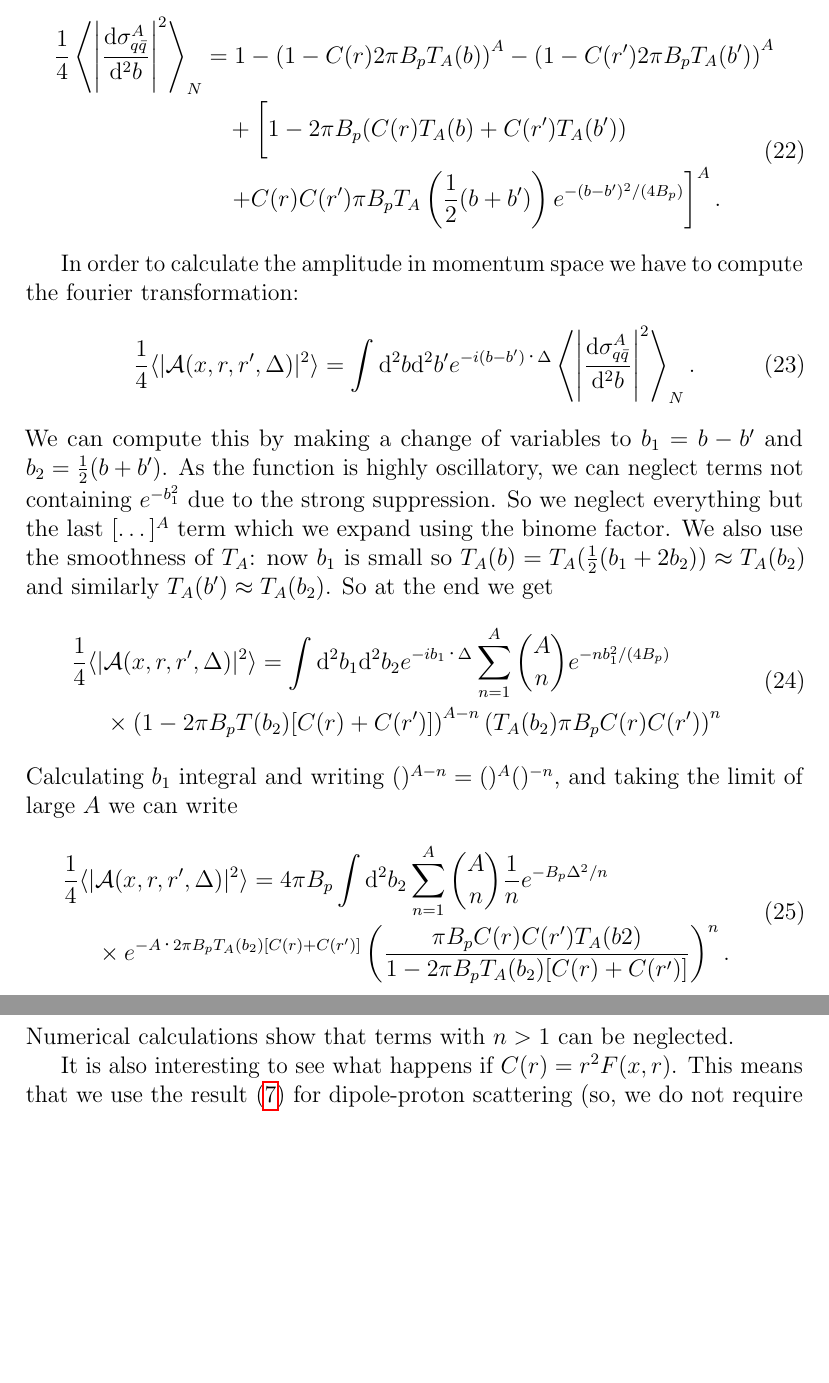
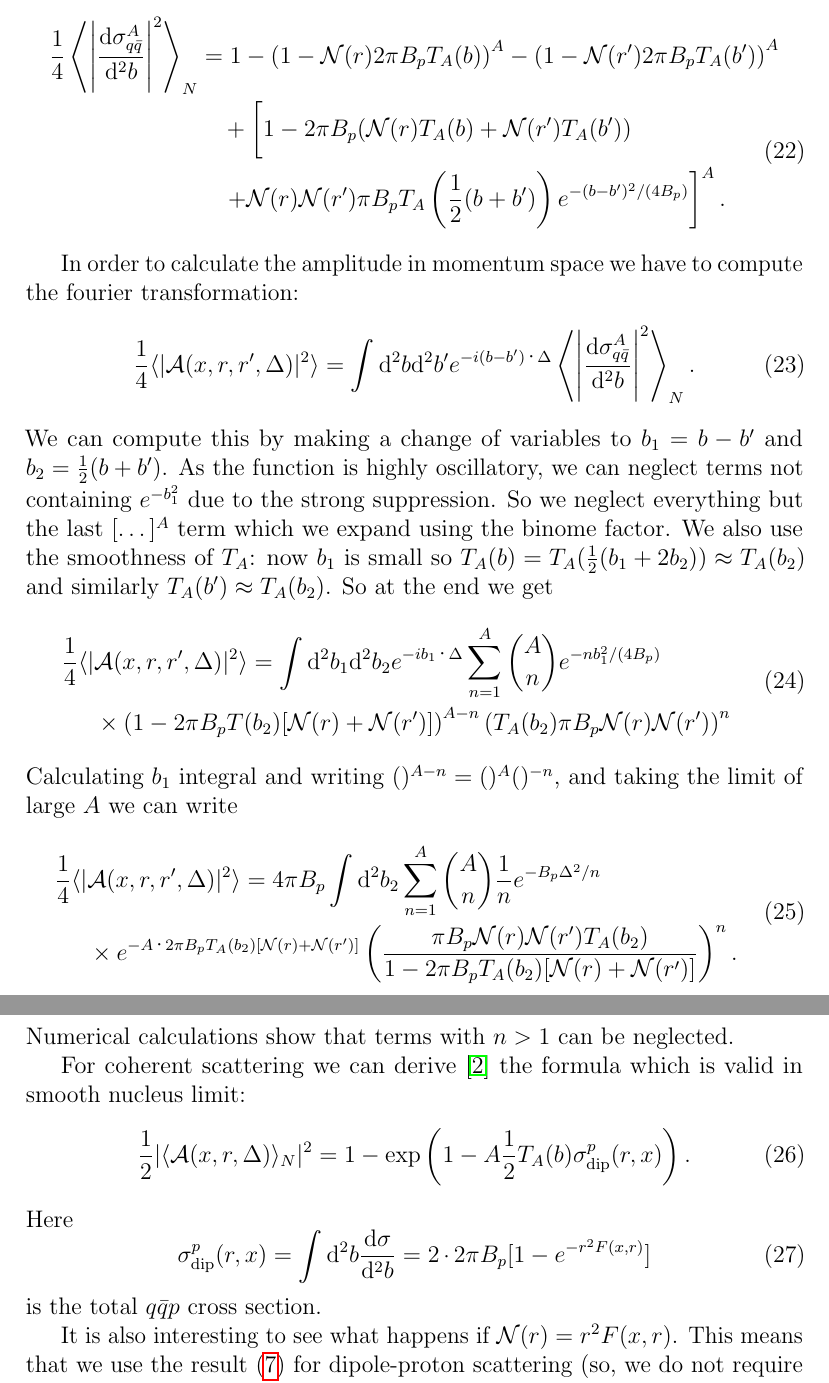
Before and after one commit to hejajama/diffractive-ea, a LaTeX paper (doc/physics.tex): two parts of pages 5 and 6 of 8, joined at a grey line, cut so that both start at the same text, the shorter picture padded with empty space. Compiled offline with pdfLaTeX.

Commit message:
Document something about the coherent scattering.

```diff
--- a/doc/physics.tex
+++ b/doc/physics.tex
@@ -15,6 +15,7 @@
 \newcommand{\code}[1]{\texttt{#1}}
 \newcommand{\der}{\mathrm{d}}
 \newcommand{\A}{\mathcal{A}}
+\newcommand{\N}{\mathcal{N}}
 
 \title{Numerical Code to Calculate Diffractive $\gamma^*$-Nucleus Scattering Cross Section}
 \author{Heikki Mäntysaari}
@@ -167,9 +168,9 @@ Changing integration variable to $b_i' = \frac{1}{2}(b+b')-b_i$ and using the sm
 Thus we get
 \begin{equation}
 \begin{split}
-	\frac{1}{4}\left \langle \left| \frac{\der \sigma_{q\bar q}^A}{\der^2 b} \right|^2 \right \rangle_N &= 1 - \left(1-C(r)2\pi B_p T_A(b)\right)^A - \left(1-C(r')2\pi B_p T_A(b') \right)^A \\
-	&\quad +  \bigg[ 1 - 2\pi B_p(C(r)T_A(b)+C(r')T_A(b'))  \\
-	&\quad \left. + C(r)C(r')\pi B_p T_A\left(\frac{1}{2}(b+b')\right) e^{-(b-b')^2/(4B_p)} \right]^A.
+	\frac{1}{4}\left \langle \left| \frac{\der \sigma_{q\bar q}^A}{\der^2 b} \right|^2 \right \rangle_N &= 1 - \left(1-\N(r)2\pi B_p T_A(b)\right)^A - \left(1-\N(r')2\pi B_p T_A(b') \right)^A \\
+	&\quad +  \bigg[ 1 - 2\pi B_p(\N(r)T_A(b)+\N(r')T_A(b'))  \\
+	&\quad \left. + \N(r)\N(r')\pi B_p T_A\left(\frac{1}{2}(b+b')\right) e^{-(b-b')^2/(4B_p)} \right]^A.
 \end{split}
 \end{equation}
 
@@ -181,19 +182,29 @@ We can compute this by making a change of variables to $b_1 = b-b'$ and $b_2 = \
 \begin{equation}
 \begin{split}
 	\frac{1}{4} \langle |&\A(x,r,r',\Delta)|^2 \rangle = \int \der^2 b_1 \der^2 b_2 e^{-ib_1 \cdot \Delta} \sum_{n=1}^A \binom{A}{n} e^{-nb_1^2/(4B_p)}  \\
-	& \times \left(1-2\pi B_p T(b_2)[C(r)+C(r')] \right)^{A-n} \left( T_A(b_2)\pi B_p C(r)C(r') \right)^n
+	& \times \left(1-2\pi B_p T(b_2)[\N(r)+\N(r')] \right)^{A-n} \left( T_A(b_2)\pi B_p \N(r)\N(r') \right)^n
 \end{split}
 \end{equation}
 Calculating $b_1$ integral and writing $()^{A-n} = ()^A ()^{-n}$, and taking the limit of large $A$ we can write
 \begin{equation}
 \begin{split}
 	\frac{1}{4} \langle |&\A(x,r,r',\Delta)|^2 \rangle = 4\pi B_p \int \der^2 b_2  \sum_{n=1}^A \binom{A}{n} \frac{1}{n} e^{-B_p\Delta^2/n}  \\
-	&\times e^{-A\cdot 2\pi B_p T_A(b_2)[C(r)+C(r')]} \left( \frac{\pi B_p C(r)C(r')T_A(b2)}{1-2\pi B_p T_A(b_2) [ C(r)+C(r')]} \right)^n.
+	&\times e^{-A\cdot 2\pi B_p T_A(b_2)[\N(r)+\N(r')]} \left( \frac{\pi B_p \N(r)\N(r')T_A(b_2)}{1-2\pi B_p T_A(b_2) [ \N(r)+\N(r')]} \right)^n.
 \end{split}
 \end{equation}
 Numerical calculations show that terms with $n>1$ can be neglected.
 
-It is also interesting to see what happens if $C(r)=r^2F(x,r)$. This means that we use the result \eqref{eq:nonsat-d2b} for dipole-proton scattering (so, we do not require the unitarity for dipole-proton scattering), but we still take into account the possibility to scatter from multiple nucleons at the same time. This possibility is implemented in \code{Dipxs\_IPSat} class, and can be used if the mode is set to \code{IPSAT\_MODE\_NONSAT\_P}.
+For coherent scattering we can derive \cite{PhysRevD.68.114005} the formula which is valid in smooth nucleus limit:
+\begin{equation}
+	\frac{1}{2}|\langle \A(x,r,\Delta)\rangle_N|^2 = 1 - \exp\left( 1 - A\frac{1}{2}T_A(b)\sigma_\text{dip}^p(r,x) \right).
+\end{equation}
+Here
+\begin{equation}
+	\sigma_\text{dip}^p(r,x) = \int \der^2 b \frac{\der \sigma}{\der^2 b} = 2\cdot 2\pi B_p[1-e^{-r^2F(x,r)}]
+\end{equation}
+is the total $q\bar qp$ cross section.
+
+It is also interesting to see what happens if $\N(r)=r^2F(x,r)$. This means that we use the result \eqref{eq:nonsat-d2b} for dipole-proton scattering (so, we do not require the unitarity for dipole-proton scattering), but we still take into account the possibility to scatter from multiple nucleons at the same time. This possibility is implemented in \code{Dipxs\_IPSat} class, and can be used if the mode is set to \code{IPSAT\_MODE\_NONSAT\_P}.
 
 For dipole-proton scattering we make the same approximation as it is done when deriving eq. \eqref{eq:ipsat-asqr}:
 \begin{equation}
```
Also changed, not shown: doc/physics.tex (18 more changed lines).
